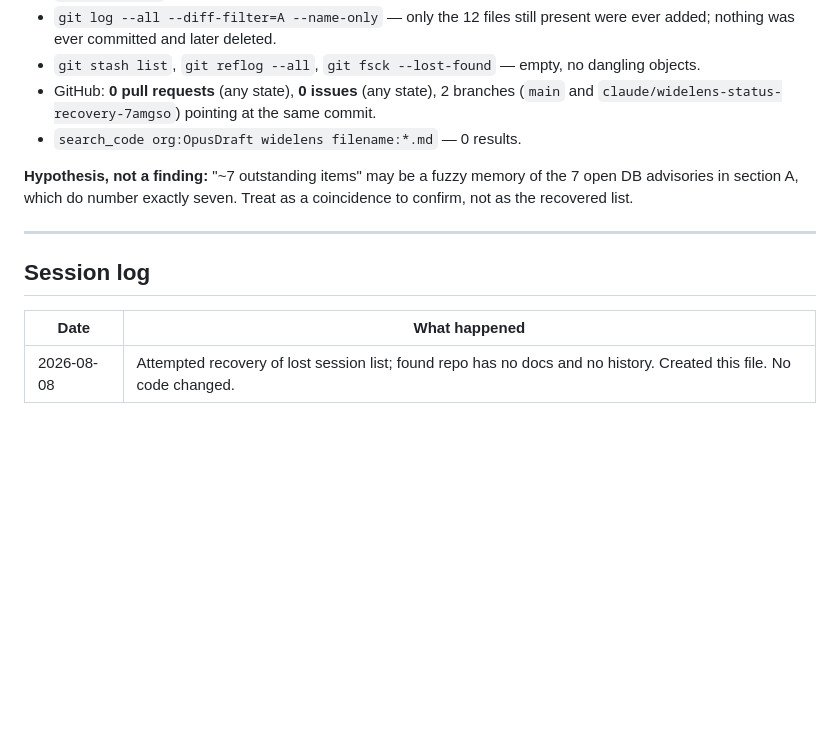
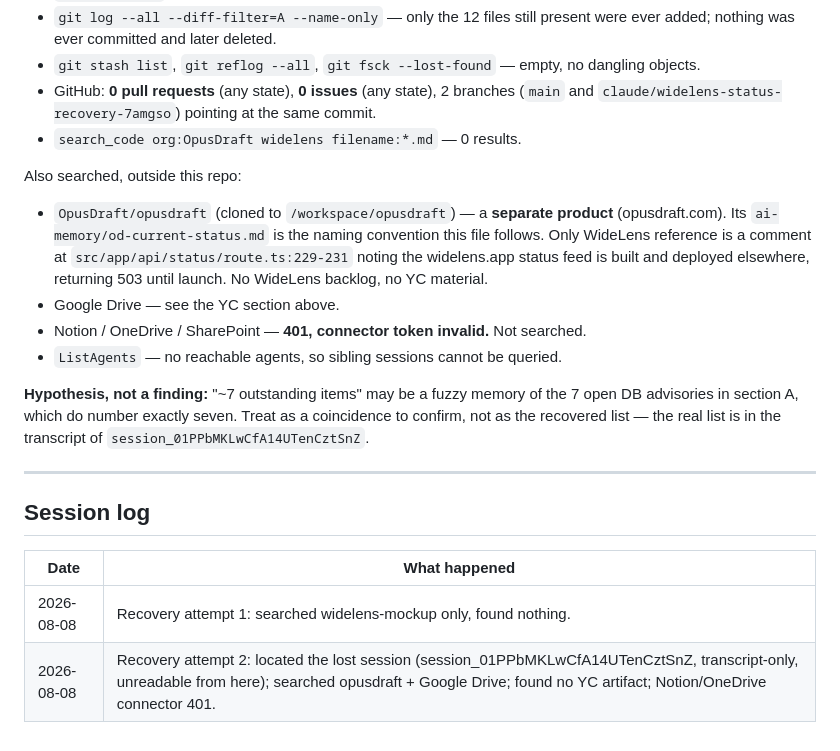
Before and after one commit to OpusDraft/widelens-mockup, a Markdown page: ai-memory/wl-current-status.md, the part around one of its changes. GitHub-like rendering; blank space fills up the shorter version.

```diff
--- a/ai-memory/wl-current-status.md
+++ b/ai-memory/wl-current-status.md
@@ -105,9 +168,21 @@ Searched, all empty:
   `claude/widelens-status-recovery-7amgso`) pointing at the same commit.
 - `search_code org:OpusDraft widelens filename:*.md` — 0 results.
 
+Also searched, outside this repo:
+
+- `OpusDraft/opusdraft` (cloned to `/workspace/opusdraft`) — a **separate product**
+  (opusdraft.com). Its `ai-memory/od-current-status.md` is the naming convention this file
+  follows. Only WideLens reference is a comment at `src/app/api/status/route.ts:229-231`
+  noting the widelens.app status feed is built and deployed elsewhere, returning 503 until
+  launch. No WideLens backlog, no YC material.
+- Google Drive — see the YC section above.
+- Notion / OneDrive / SharePoint — **401, connector token invalid.** Not searched.
+- `ListAgents` — no reachable agents, so sibling sessions cannot be queried.
+
 **Hypothesis, not a finding:** "~7 outstanding items" may be a fuzzy memory of the 7 open DB
 advisories in section A, which do number exactly seven. Treat as a coincidence to confirm,
-not as the recovered list.
+not as the recovered list — the real list is in the transcript of
+`session_01PPbMKLwCfA14UTenCztSnZ`.
 
 ---
 
@@ -115,4 +190,5 @@ not as the recovered list.
 
 | Date | What happened |
 | --- | --- |
-| 2026-08-08 | Attempted recovery of lost session list; found repo has no docs and no history. Created this file. No code changed. |
+| 2026-08-08 | Recovery attempt 1: searched widelens-mockup only, found nothing. |
+| 2026-08-08 | Recovery attempt 2: located the lost session (session_01PPbMKLwCfA14UTenCztSnZ, transcript-only, unreadable from here); searched opusdraft + Google Drive; found no YC artifact; Notion/OneDrive connector 401. |
```
Also changed, not shown: other parts of ai-memory/wl-current-status.md (+64 -1 lines).
